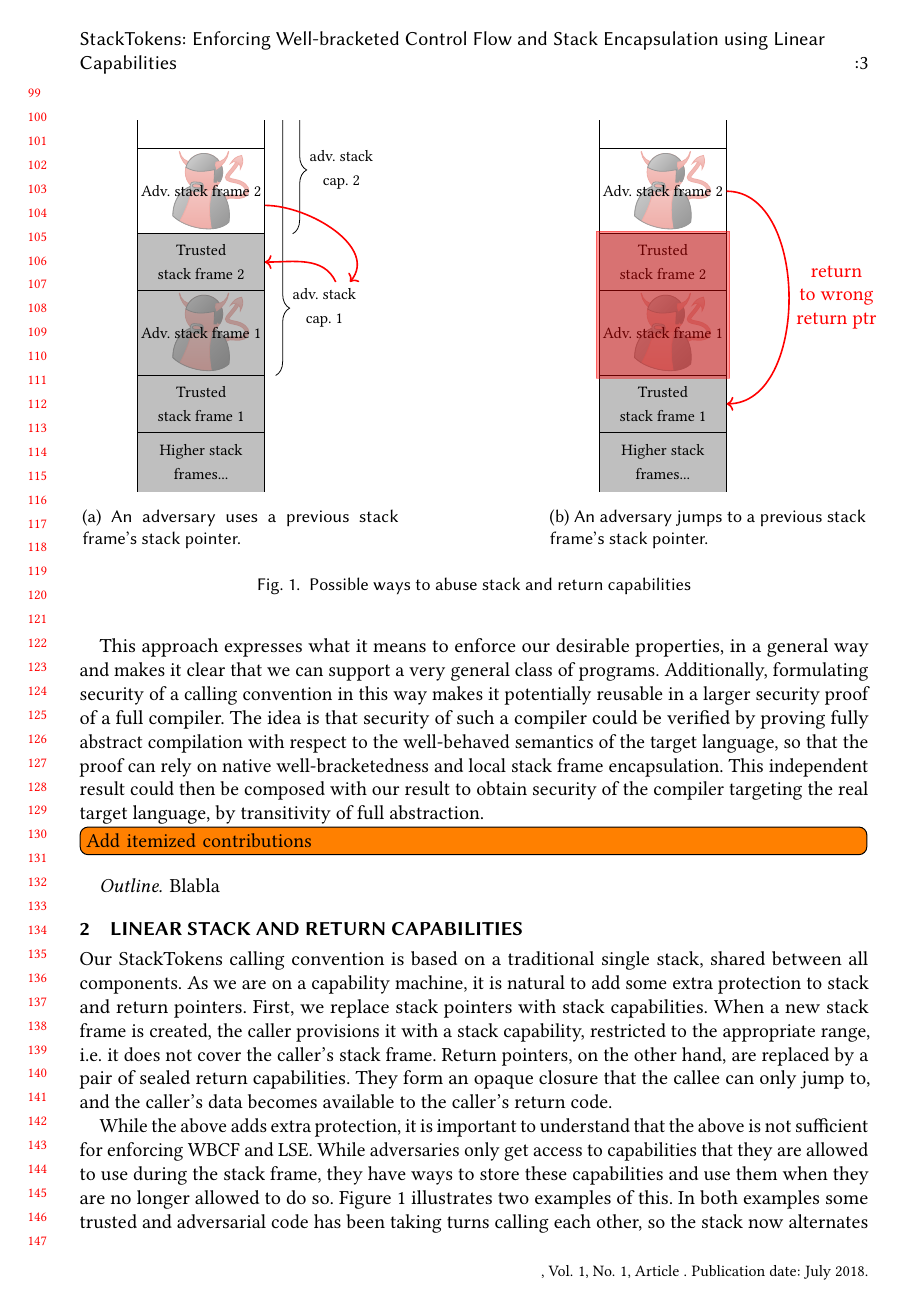
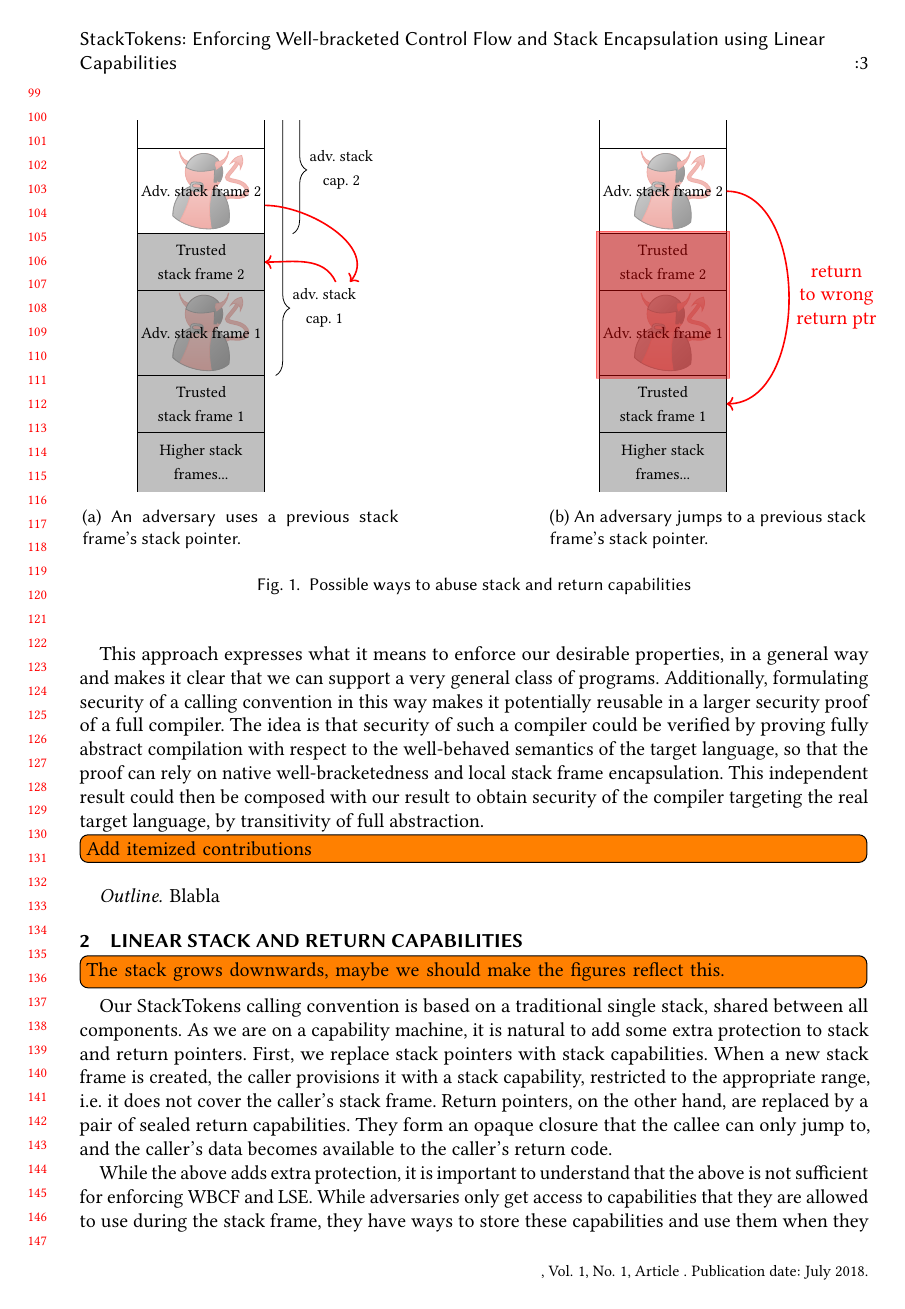
Before and after one commit to dominiquedevriese/capability-machine-reasoning-on-paper, a LaTeX paper (fully-abstract-comp/popl2019/paper.tex): page 3 of 6. Compiled offline with pdfLaTeX.

Commit message:
Added todo about figures

```diff
--- a/fully-abstract-comp/popl2019/paper.tex
+++ b/fully-abstract-comp/popl2019/paper.tex
@@ -212,7 +212,7 @@ This independent result could then be composed with our result to obtain securit
 % \end{acks}
 
 \section{Linear Stack and Return Capabilities}
-
+\todo[inline]{The stack grows downwards, maybe we should make the figures reflect this.}
 \begin{figure}
   \centering
   \begin{subfigure}{0.4\linewidth}
```
